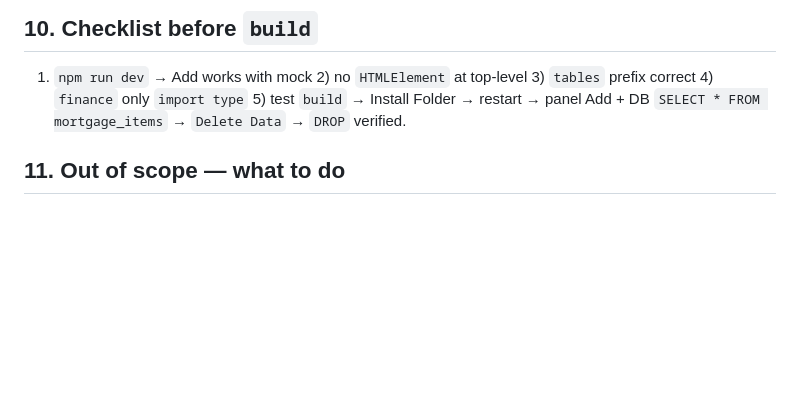
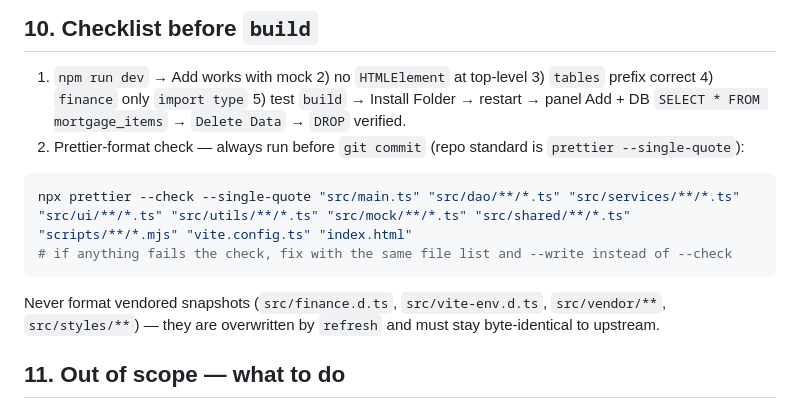
Before and after one commit to moon-lee/mortgage, a Markdown page: AGENTS.md, the part around the change. Rendered like a GitHub page; blank space fills up the shorter version.

Commit message:
docs: require prettier-format check before commit

````diff
--- a/AGENTS.md
+++ b/AGENTS.md
@@ -114,6 +114,12 @@ No revert needed before `npm run build` — `index.html` is dev-only and ignored
 
 ## 10. Checklist before `build`
 1) `npm run dev` → Add works with mock 2) no `HTMLElement` at top-level 3) `tables` prefix correct 4) `finance` only `import type` 5) test `build` → Install Folder → restart → panel Add + DB `SELECT * FROM mortgage_items` → `Delete Data` → `DROP` verified.
+6) Prettier-format check — always run before `git commit` (repo standard is `prettier --single-quote`):
+```bash
+npx prettier --check --single-quote "src/main.ts" "src/dao/**/*.ts" "src/services/**/*.ts" "src/ui/**/*.ts" "src/utils/**/*.ts" "src/mock/**/*.ts" "src/shared/**/*.ts" "scripts/**/*.mjs" "vite.config.ts" "index.html"
+# if anything fails the check, fix with the same file list and --write instead of --check
+```
+Never format vendored snapshots (`src/finance.d.ts`, `src/vite-env.d.ts`, `src/vendor/**`, `src/styles/**`) — they are overwritten by `refresh` and must stay byte-identical to upstream.
 
 ## 11. Out of scope — what to do
 If this file doesn't cover your case: check `D:\finance_flow_ai\docs/extension-api.md` + `D:\finance_flow_ai\src/types/finance.d.ts` (canonical API/types), and `extensions/salary-history` / `extensions/dashboard` as working references. For product decisions (new `tables`, cross-extension `services.invoke`, breaking changes after `refresh`), ask the owner — don't guess the table/service contract.
````
